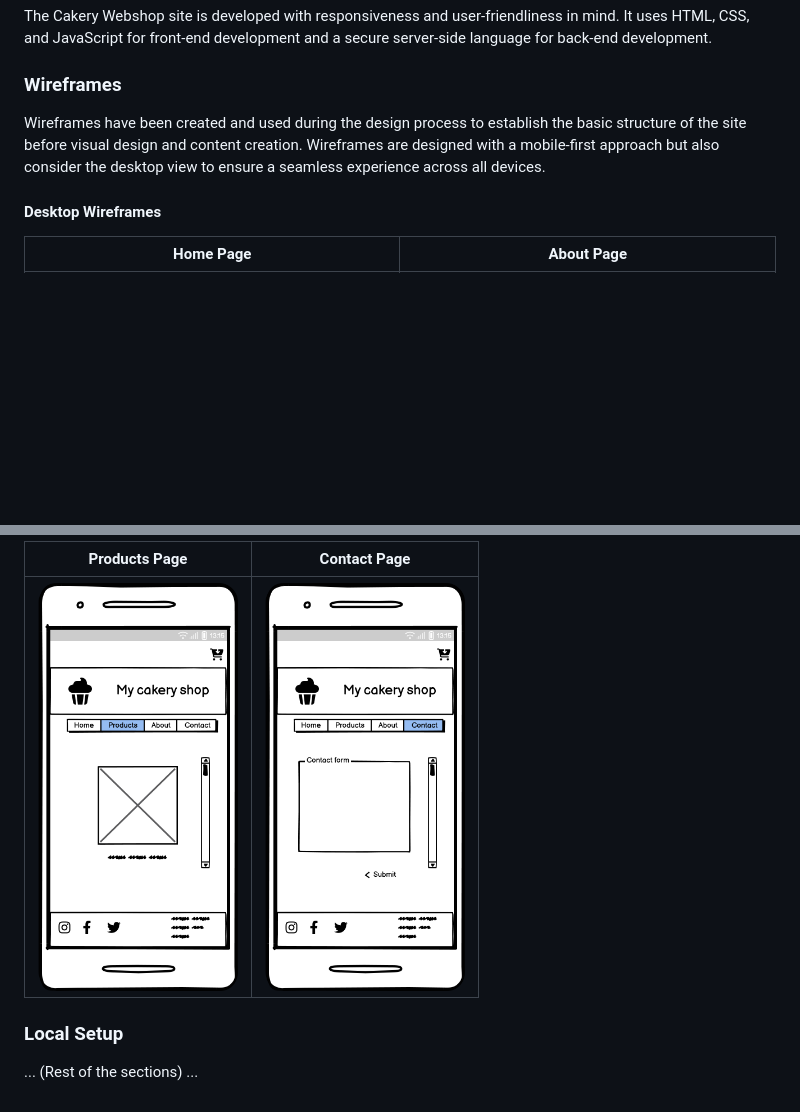
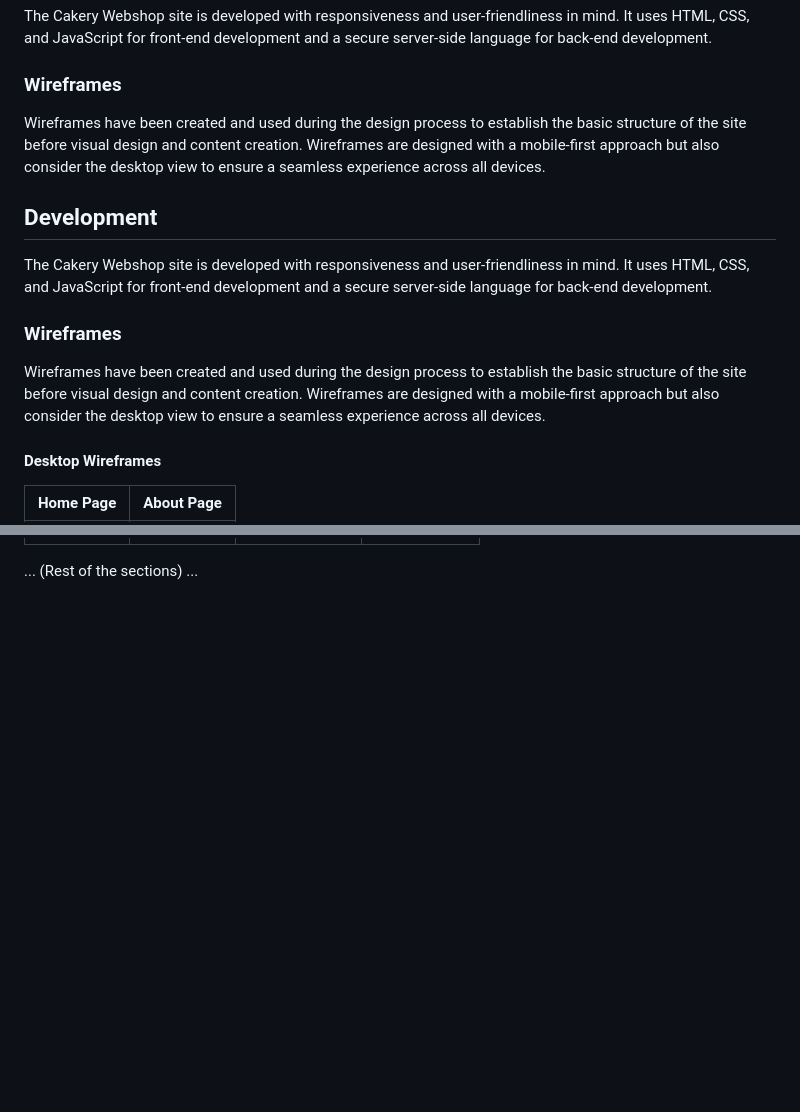
Before and after one commit to hypergeek-dev/cakery-webshop, a Markdown page: README.md, 2 parts joined by grey strips. Rendered like a GitHub page; blank space fills up the shorter version.

Commit message:
layout changes to readme

```diff
--- a/README.md
+++ b/README.md
@@ -37,6 +37,14 @@ The Cakery Webshop site is developed with responsiveness and user-friendliness i
 
 Wireframes have been created and used during the design process to establish the basic structure of the site before visual design and content creation. Wireframes are designed with a mobile-first approach but also consider the desktop view to ensure a seamless experience across all devices.
 
+## Development
+
+The Cakery Webshop site is developed with responsiveness and user-friendliness in mind. It uses HTML, CSS, and JavaScript for front-end development and a secure server-side language for back-end development.
+
+### Wireframes
+
+Wireframes have been created and used during the design process to establish the basic structure of the site before visual design and content creation. Wireframes are designed with a mobile-first approach but also consider the desktop view to ensure a seamless experience across all devices.
+
 #### Desktop Wireframes
 
 Home Page | About Page
@@ -55,8 +63,3 @@ Home Page | About Page
 
-Products Page | Contact Page
---- | ---
-<img src="assets/images/wireframes/mobile_products.png" width="200"> | <img src="assets/images/wireframes/mobile_contact.png" width="200">
-
-### Local Setup
 
 ... (Rest of the sections) ...
```
Also changed, not shown: other parts of README.md (+5 -5 lines).
